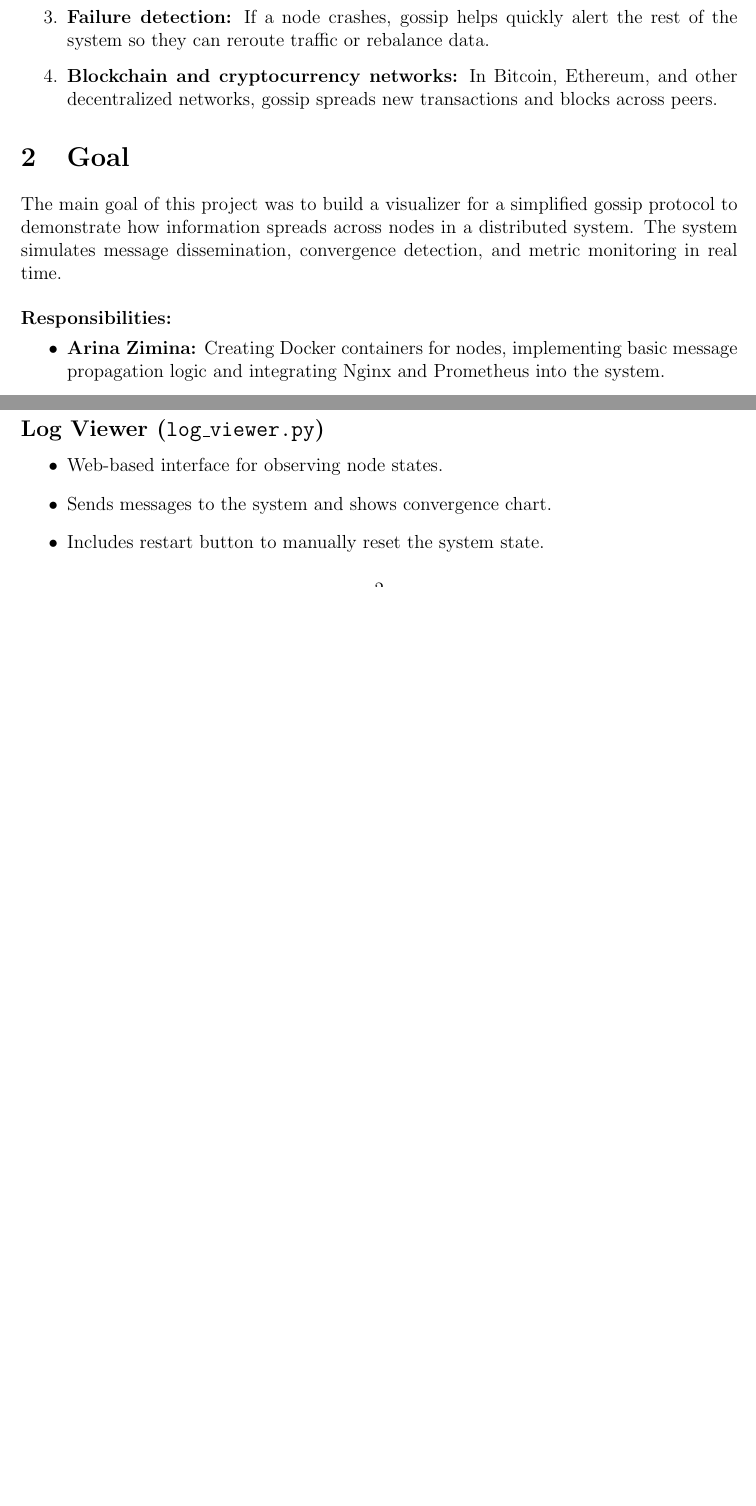
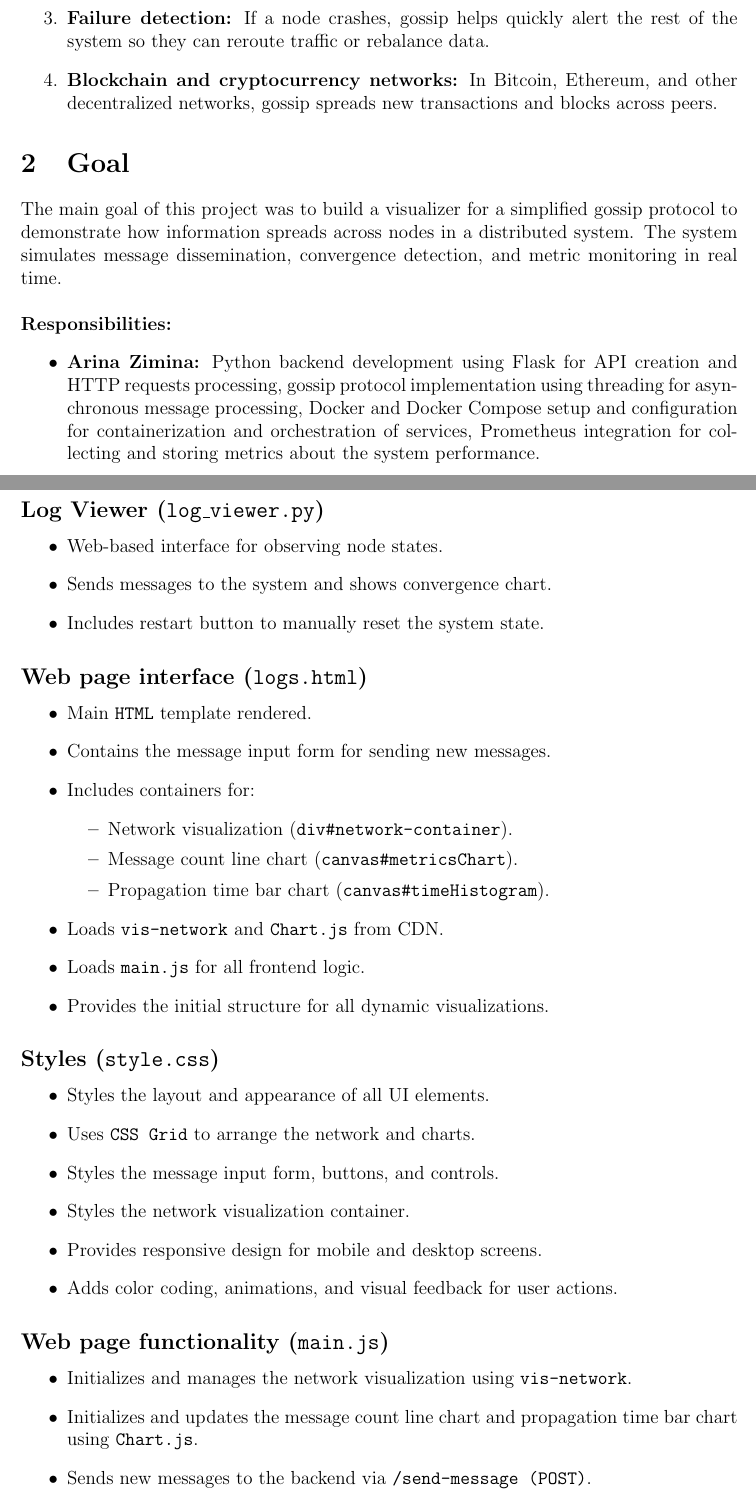
Before and after one commit to MiranaDun/gossip-app, a LaTeX document (report/report.tex): two parts of pages 2 and 3 of 7 before the commit and two parts of pages 2 and 4 of 8 after it, joined at a grey line, cut so that both start at the same text, the shorter picture padded with empty space. Compiled offline with pdfLaTeX.

Commit message:
report fix

```diff
--- a/report/report.tex
+++ b/report/report.tex
@@ -61,8 +61,8 @@ The gossip protocol is very important in distributed systems because it helps \t
 The main goal of this project was to build a visualizer for a simplified gossip protocol to demonstrate how information spreads across nodes in a distributed system. The system simulates message dissemination, convergence detection, and metric monitoring in real time.\\\\
 \textbf{Responsibilities:}
 \begin{itemize}
-    \item \textbf{Arina Zimina:} Creating Docker containers for nodes, implementing basic message propagation logic and integrating Nginx and Prometheus into the system.
-    \item \textbf{Karina Siniatullina:} Interface design and styling via HTML and CSS, dynamic updating and handling of events and animations in JavaScript, display of nodes and links between them, as well as animation of message propagation over the network via Vis.js library, plotting of graphs and charts via Chart.js library
+    \item \textbf{Arina Zimina:} Python backend development using Flask for API creation and HTTP requests processing, gossip protocol implementation using threading for asynchronous message processing, Docker and Docker Compose setup and configuration for containerization and orchestration of services, Prometheus integration for collecting and storing metrics about the system performance.
+    \item \textbf{Karina Siniatullina:} Interface design and styling via HTML and CSS, dynamic updating and handling of events and animations in JavaScript, display of nodes and links between them, as well as animation of message propagation over the network via Vis-network library, plotting of graphs and charts via Chart.js library
     \item \textbf{Egor Agapov:} Creating a CI/CD pipeline in GitHub Actions using YAML configuration to run the test, and writing a project report.
 \end{itemize}
 
@@ -108,3 +108,34 @@ The project follows a microservice-based approach, with each gossip node impleme
     \item Includes restart button to manually reset the system state.
 \end{itemize}
 
+\subsection*{Web page interface (\texttt{logs.html})}
+\begin{itemize}
+    \item Main \verb|HTML| template rendered.
+    \item Contains the message input form for sending new messages.
+    \item Includes containers for:
+    \begin{itemize}
+        \item Network visualization (\verb|div#network-container|).
+        \item Message count line chart (\verb|canvas#metricsChart|).
+        \item Propagation time bar chart (\verb|canvas#timeHistogram|).
+    \end{itemize}
+    \item Loads \verb|vis-network| and \verb|Chart.js| from CDN.
+    \item Loads \verb|main.js| for all frontend logic.
+    \item Provides the initial structure for all dynamic visualizations.
+\end{itemize}
+
+\subsection*{Styles (\texttt{style.css})}
+\begin{itemize}
+    \item Styles the layout and appearance of all UI elements.
+    \item Uses \verb|CSS Grid| to arrange the network and charts.
+    \item Styles the message input form, buttons, and controls.
+    \item Styles the network visualization container.
+    \item Provides responsive design for mobile and desktop screens.
+    \item Adds color coding, animations, and visual feedback for user actions.
+\end{itemize}
+
+\subsection*{Web page functionality (\texttt{main.js})}
+\begin{itemize}
+    \item Initializes and manages the network visualization using \verb|vis-network|.
+    \item Initializes and updates the message count line chart and propagation time bar chart using \verb|Chart.js|.
+    \item Sends new messages to the backend via \verb|/send-message (POST)|.
+    \item Periodically fetches \verb|/metrics (GET)| to update network state and charts.
@@ -115 +146,0 @@ The project follows a microservice-based approach, with each gossip node impleme
-    \item \texttt{/log} (GET) – fetch gossip log
@@ -117,3 +150,5 @@ The project follows a microservice-based approach, with each gossip node impleme
+    \item \texttt{/metrics} (GET) - Prometheus metrics
+    \item \texttt{/send-message} (POST) - send a new message to the system
 \end{itemize}
 
 \subsection*{Testing}
```
Also changed, not shown: report/report.pdf, report/report.tex (47 more changed lines), 1 other file.
